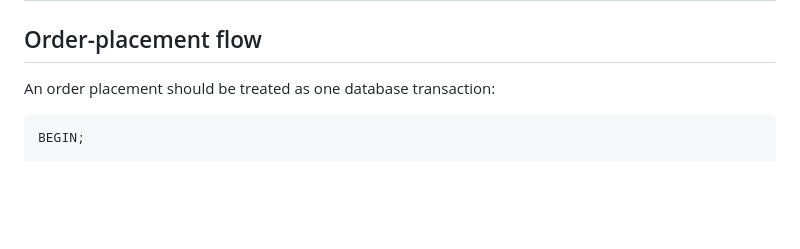
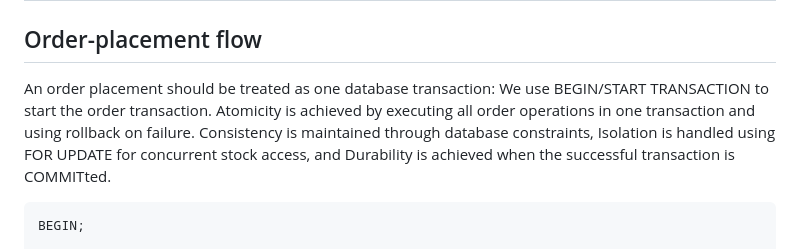
Before and after one commit to Harshithgaddam/trainee-journey-js, a Markdown page: week-09/acid-notes.md, the part around the change. Rendered like a GitHub page; blank space fills up the shorter version.

Commit message:
docs(week-09): update ACID transaction documentation

````diff
--- a/week-09/acid-notes.md
+++ b/week-09/acid-notes.md
@@ -3,7 +3,7 @@
 ## Order-placement flow
 
 An order placement should be treated as one database transaction:
-
+ We use BEGIN/START TRANSACTION to start the order transaction. Atomicity is achieved by executing all order operations in one transaction and using rollback on failure. Consistency is maintained through database constraints, Isolation is handled using FOR UPDATE for concurrent stock access, and Durability is achieved when the successful transaction is COMMITted.
 ```sql
 BEGIN;
 
````
